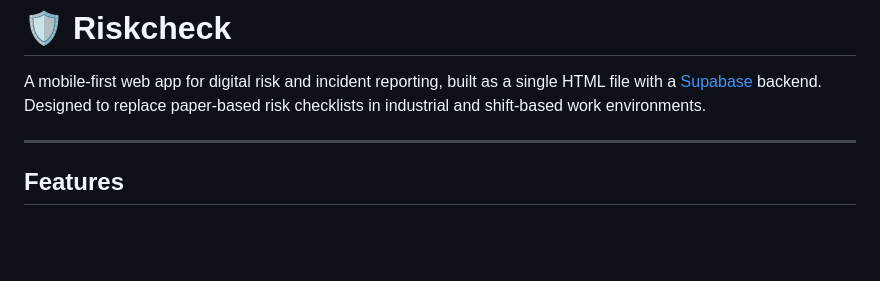
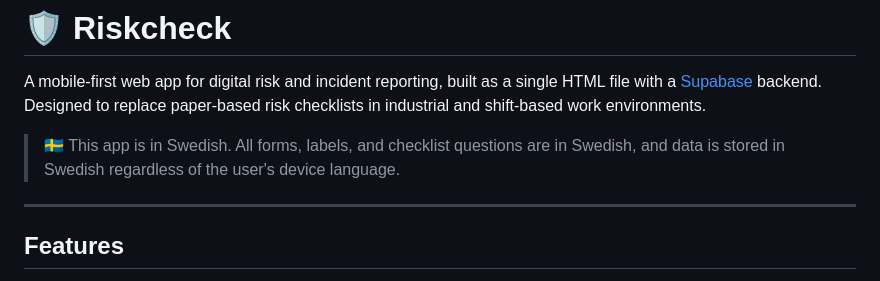
Before and after one commit to Im4Fun/riskcheck, a Markdown page: README.md, the part around the change. Rendered like a GitHub page; blank space fills up the shorter version.

```diff
--- a/README.md
+++ b/README.md
@@ -1,6 +1,8 @@
 # 🛡 Riskcheck
 
 A mobile-first web app for digital risk and incident reporting, built as a single HTML file with a [Supabase](https://supabase.com) backend. Designed to replace paper-based risk checklists in industrial and shift-based work environments.
+
+> 🇸🇪 This app is in Swedish. All forms, labels, and checklist questions are in Swedish, and data is stored in Swedish regardless of the user's device language.
 
 ---
 
```
